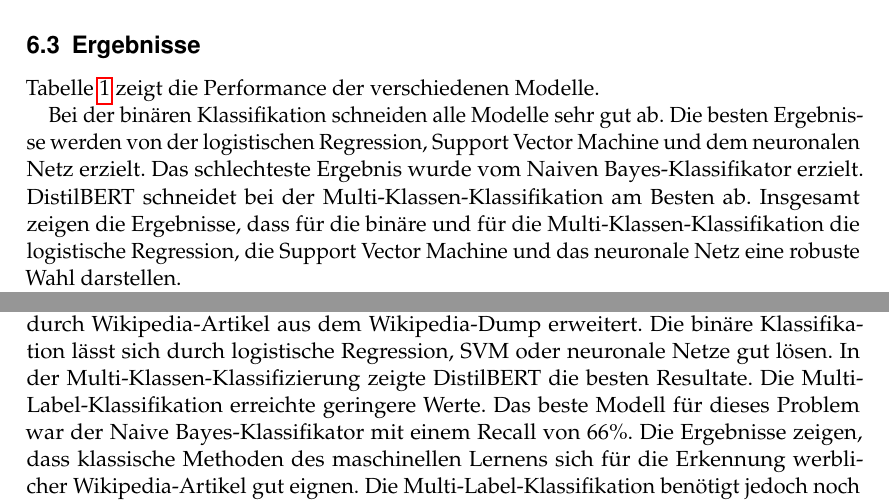
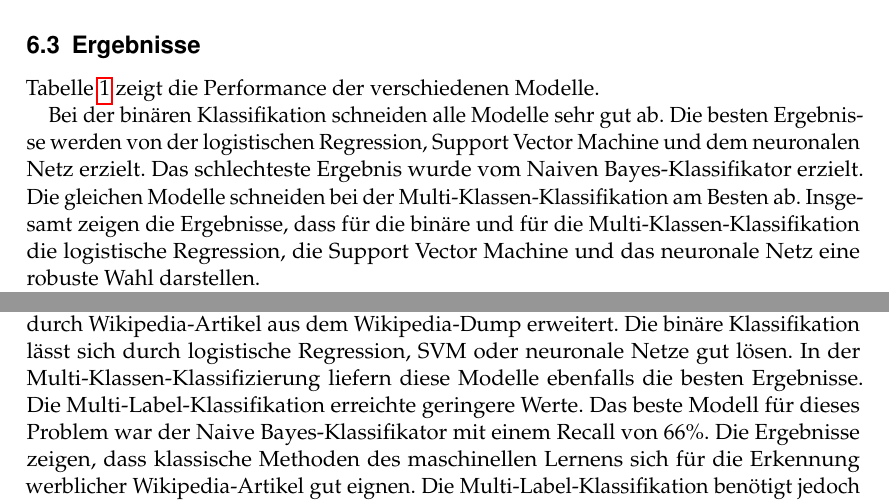
Before and after one commit to RobinSuxdorf/projektpraktikum-ws24-quality-of-wikipedia-articles, a LaTeX document (Berichte/Praktikumsbericht/main.tex, which reads Berichte/Praktikumsbericht/Sections/Experimente.tex, Berichte/Praktikumsbericht/Sections/ZusammenfassungUndFazit.tex): two parts of pages 10 and 12 of 15, joined at a grey line, cut so that both start at the same text. Compiled offline with pdfLaTeX.

Commit message:
Correcting the results of the transformer

```diff
--- a/Berichte/Praktikumsbericht/Sections/Experimente.tex
+++ b/Berichte/Praktikumsbericht/Sections/Experimente.tex
@@ -44,6 +44,6 @@ Tabelle \ref{tab:ergebnisse} zeigt die Performance der verschiedenen Modelle.
     \label{tab:ergebnisse}
 \end{table}
 
-Bei der binären Klassifikation schneiden alle Modelle sehr gut ab. Die besten Ergebnisse werden von der logistischen Regression, Support Vector Machine und dem neuronalen Netz erzielt. Das schlechteste Ergebnis wurde vom Naiven Bayes-Klassifikator erzielt. DistilBERT schneidet bei der Multi-Klassen-Klassifikation am Besten ab. Insgesamt zeigen die Ergebnisse, dass für die binäre und für die Multi-Klassen-Klassifikation die logistische Regression, die Support Vector Machine und das neuronale Netz eine robuste Wahl darstellen.
+Bei der binären Klassifikation schneiden alle Modelle sehr gut ab. Die besten Ergebnisse werden von der logistischen Regression, Support Vector Machine und dem neuronalen Netz erzielt. Das schlechteste Ergebnis wurde vom Naiven Bayes-Klassifikator erzielt. Die gleichen Modelle schneiden bei der Multi-Klassen-Klassifikation am Besten ab. Insgesamt zeigen die Ergebnisse, dass für die binäre und für die Multi-Klassen-Klassifikation die logistische Regression, die Support Vector Machine und das neuronale Netz eine robuste Wahl darstellen.
 
 Die Ergebnisse für die Multi-Label-Klassifikation fallen deutlich schlechter aus als bei den anderen beiden Klassifikationsproblemen. Der Grund dafür könnte sein, dass sich die Labels teilweise überlappen oder mehr kontextuelles Verständnis notwendig ist. Den besten Macro Average Recall erzielt der Naive Bayes-Klassifikator, wobei hier die Macro Average Precision am geringsten ist, d.h. es werden auch viele falsch-positive Vorhersagen getroffen.
--- a/Berichte/Praktikumsbericht/Sections/ZusammenfassungUndFazit.tex
+++ b/Berichte/Praktikumsbericht/Sections/ZusammenfassungUndFazit.tex
@@ -1,3 +1,3 @@
 \section{Zusammenfassung und Fazit}
 \label{ZusammenfassungUndFazit}
-Diese Arbeit untersuchte die automatisierte Klassifikation von Wikipedia-Artikeln hinsichtlich ihres \textit{promotional} (werblichen) Charakters. Dabei wurden zwei Problemstellungen adressiert: die Unterscheidung zwischen werblichen und nicht-werblichen Artikeln sowie die Zuordnung der Labels bei werblichen Wikipedia-Artikeln. Zur Umsetzung wurden fünf Modelle entwickelt und evaluiert. Dabei wurde der originale Datensatz durch Wikipedia-Artikel aus dem Wikipedia-Dump erweitert. Die binäre Klassifikation lässt sich durch logistische Regression, SVM oder neuronale Netze gut lösen. In der Multi-Klassen-Klassifizierung zeigte DistilBERT die besten Resultate. Die Multi-Label-Klassifikation erreichte geringere Werte. Das beste Modell für dieses Problem war der Naive Bayes-Klassifikator mit einem Recall von 66\%. Die Ergebnisse zeigen, dass klassische Methoden des maschinellen Lernens sich für die Erkennung werblicher Wikipedia-Artikel gut eignen. Die Multi-Label-Klassifikation benötigt jedoch noch weitere Verbesserungen, zum Beispiel durch eine bessere Vorverarbeitung oder fortgeschrittenere Methoden.
+Diese Arbeit untersuchte die automatisierte Klassifikation von Wikipedia-Artikeln hinsichtlich ihres \textit{promotional} (werblichen) Charakters. Dabei wurden zwei Problemstellungen adressiert: die Unterscheidung zwischen werblichen und nicht-werblichen Artikeln sowie die Zuordnung der Labels bei werblichen Wikipedia-Artikeln. Zur Umsetzung wurden fünf Modelle entwickelt und evaluiert. Dabei wurde der originale Datensatz durch Wikipedia-Artikel aus dem Wikipedia-Dump erweitert. Die binäre Klassifikation lässt sich durch logistische Regression, SVM oder neuronale Netze gut lösen. In der Multi-Klassen-Klassifizierung liefern diese Modelle ebenfalls die besten Ergebnisse. Die Multi-Label-Klassifikation erreichte geringere Werte. Das beste Modell für dieses Problem war der Naive Bayes-Klassifikator mit einem Recall von 66\%. Die Ergebnisse zeigen, dass klassische Methoden des maschinellen Lernens sich für die Erkennung werblicher Wikipedia-Artikel gut eignen. Die Multi-Label-Klassifikation benötigt jedoch noch weitere Verbesserungen, zum Beispiel durch eine bessere Vorverarbeitung oder fortgeschrittenere Methoden.
```
Also changed, not shown: Berichte/Praktikumsbericht/Sections/Experimente.tex (2 more changed lines).
